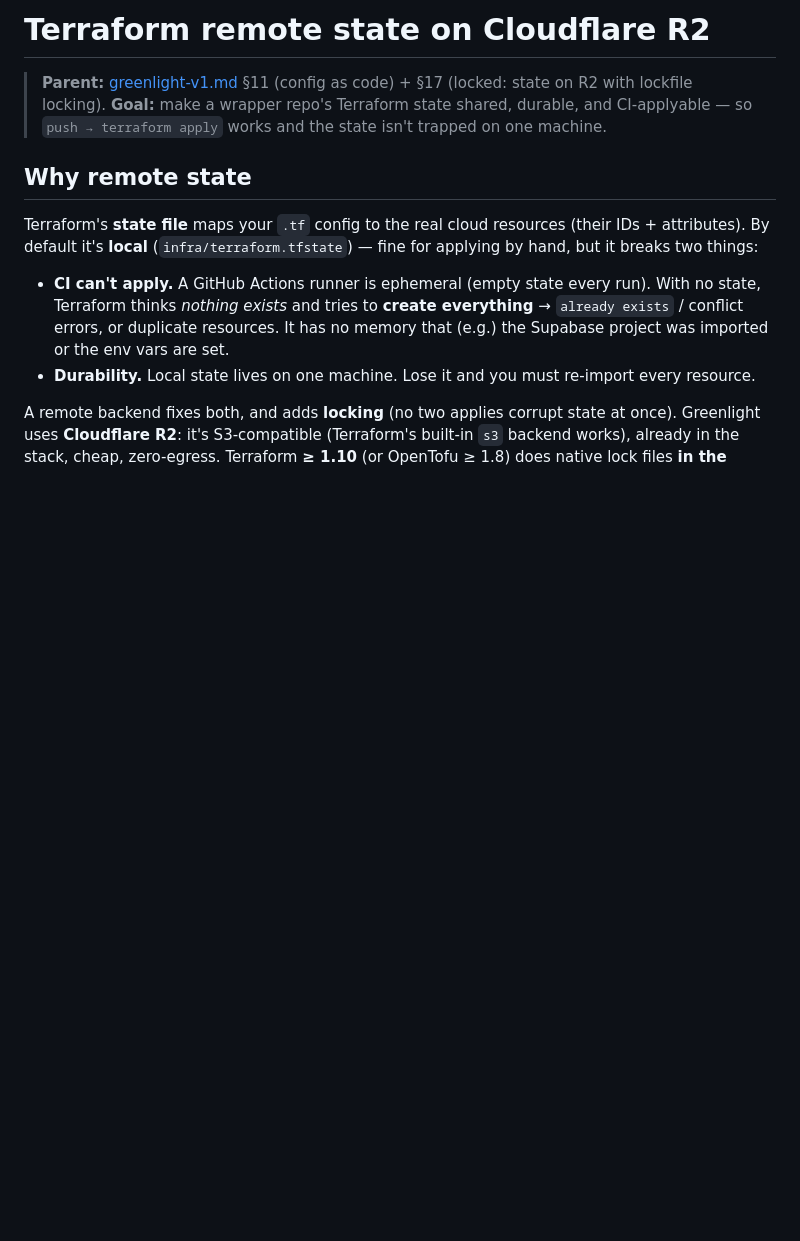
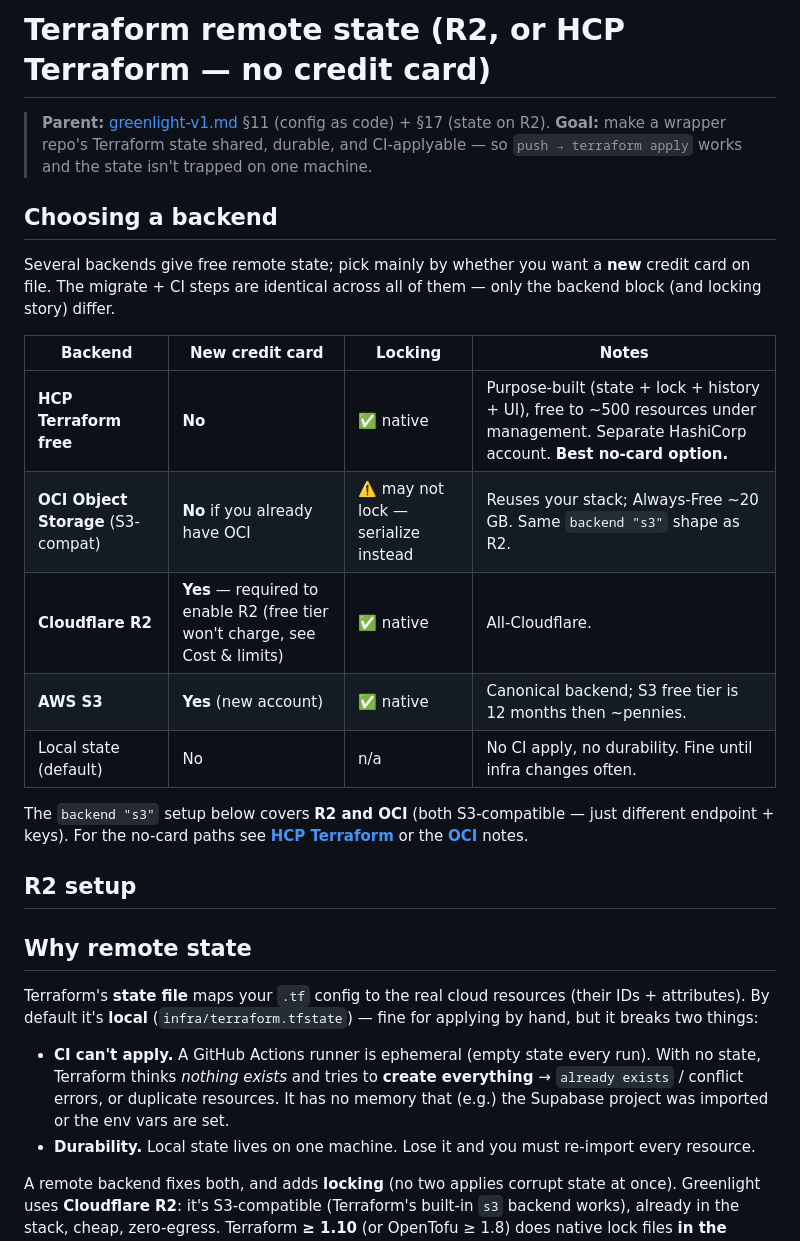
Before and after one commit to RTrentJones/Greenlight, a Markdown page: docs/terraform-state-r2.md, the part around one of its changes. GitHub-like rendering; blank space fills up the shorter version.

```diff
--- a/docs/terraform-state-r2.md
+++ b/docs/terraform-state-r2.md
@@ -1,6 +1,26 @@
-# Terraform remote state on Cloudflare R2
+# Terraform remote state (R2, or HCP Terraform — no credit card)
 
-> **Parent:** [greenlight-v1.md](../greenlight-v1.md) §11 (config as code) + §17 (locked: state on R2 with lockfile locking). **Goal:** make a wrapper repo's Terraform state shared, durable, and CI-applyable — so `push → terraform apply` works and the state isn't trapped on one machine.
+> **Parent:** [greenlight-v1.md](../greenlight-v1.md) §11 (config as code) + §17 (state on R2). **Goal:** make a wrapper repo's Terraform state shared, durable, and CI-applyable — so `push → terraform apply` works and the state isn't trapped on one machine.
+
+## Choosing a backend
+
+Several backends give free remote state; pick mainly by whether you want a **new** credit
+card on file. The migrate + CI steps are identical across all of them — only the backend
+block (and locking story) differ.
+
+| Backend | New credit card | Locking | Notes |
+|---|---|---|---|
+| **HCP Terraform free** | **No** | ✅ native | Purpose-built (state + lock + history + UI), free to ~500 resources under management. Separate HashiCorp account. **Best no-card option.** |
+| **OCI Object Storage** (S3-compat) | **No** if you already have OCI | ⚠️ may not lock — serialize instead | Reuses your stack; Always-Free ~20 GB. Same `backend "s3"` shape as R2. |
+| **Cloudflare R2** | **Yes** — required to enable R2 (free tier won't charge, see Cost & limits) | ✅ native | All-Cloudflare. |
+| **AWS S3** | **Yes** (new account) | ✅ native | Canonical backend; S3 free tier is 12 months then ~pennies. |
+| Local state (default) | No | n/a | No CI apply, no durability. Fine until infra changes often. |
+
+The `backend "s3"` setup below covers **R2 and OCI** (both S3-compatible — just different
+endpoint + keys). For the no-card paths see **[HCP Terraform](#hcp-terraform-free-tier--no-credit-card)**
+or the **[OCI](#oci-object-storage-s3-compatible)** notes.
+
+## R2 setup
 
 ## Why remote state
 
```
Also changed, not shown: other parts of docs/terraform-state-r2.md (+62 -0 lines).
